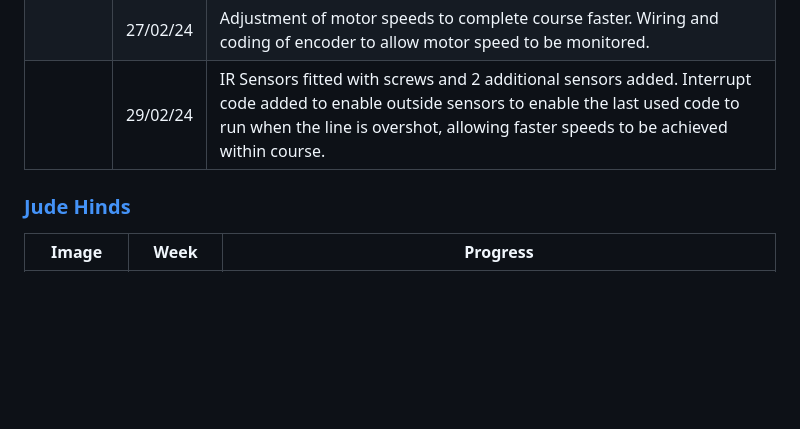
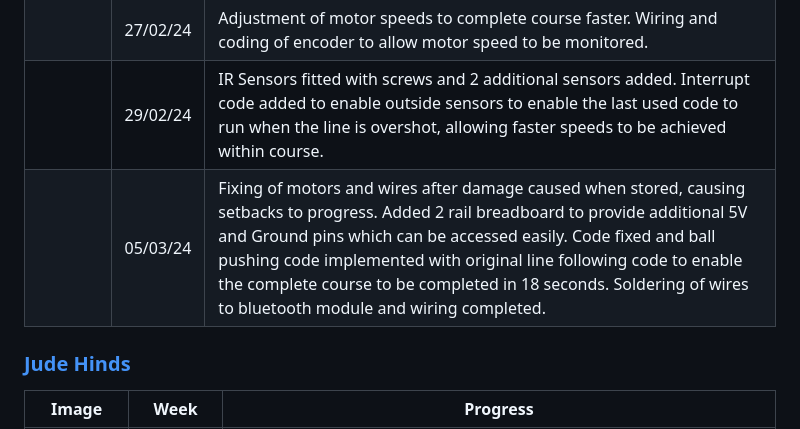
Before and after one commit to JDHinds/ELE2025, a Markdown page: README.md, the part around the change. GitHub-like rendering; blank space fills up the shorter version.

```diff
--- a/README.md
+++ b/README.md
@@ -15,6 +15,7 @@
 | | 22/02/24 | Robot now completes the cornering section of the course.|
 | | 27/02/24 | Adjustment of motor speeds to complete course faster.  Wiring and coding of encoder to allow motor speed to be monitored.|
 | | 29/02/24 | IR Sensors fitted with screws and 2 additional sensors added.  Interrupt code added to enable outside sensors to enable the last used code to run when the line is overshot, allowing faster speeds to be achieved within course.|
+| | 05/03/24 | Fixing of motors and wires after damage caused when stored, causing setbacks to progress.  Added 2 rail breadboard to provide additional 5V and Ground pins which can be accessed easily.  Code fixed and ball pushing code implemented with original line following code to enable the complete course to be completed in 18 seconds.  Soldering of wires to bluetooth module and wiring completed. |
 
 
 ### [Jude Hinds](mailto:jhinds04@qub.ac.uk)
```
